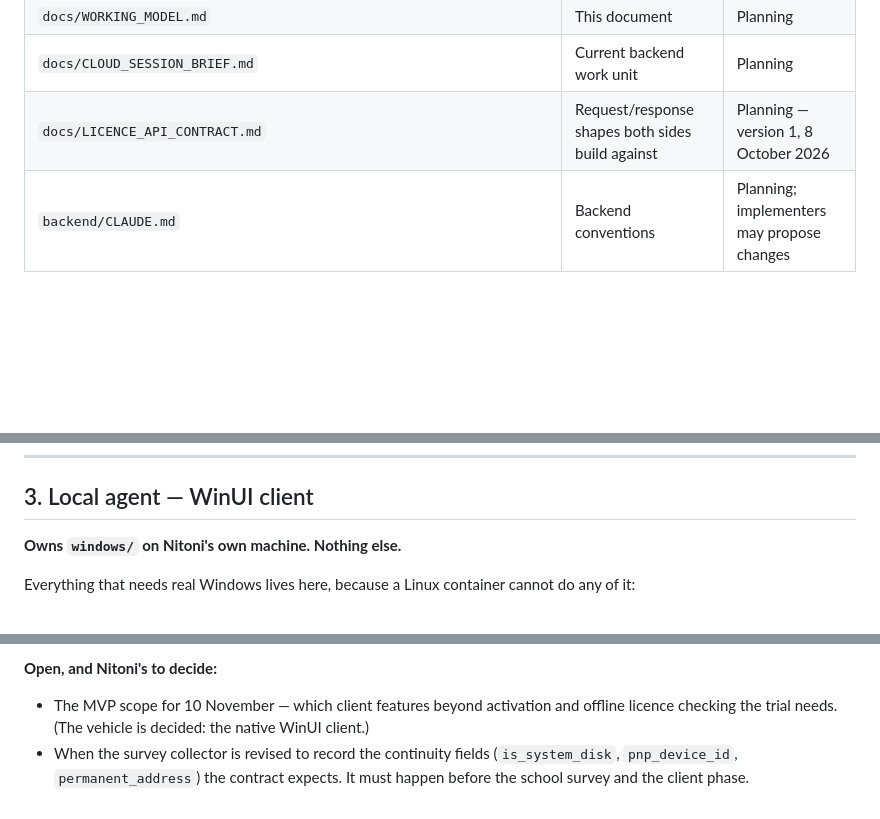
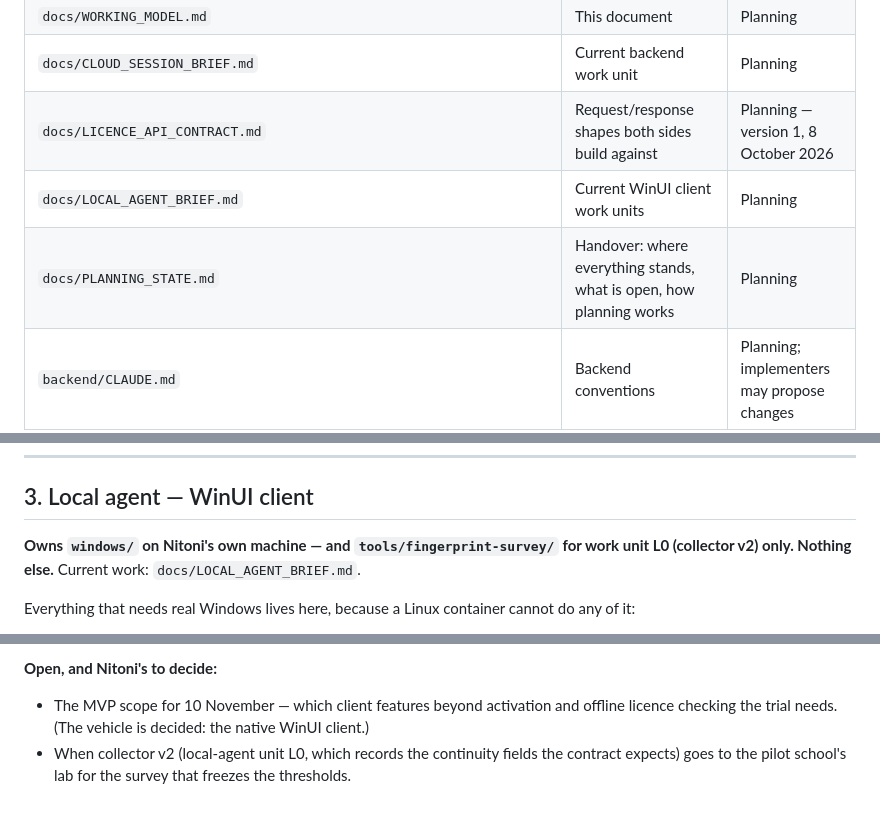
Before and after one commit to nitoni-jim/ExamPartner, a Markdown page: docs/WORKING_MODEL.md, 3 parts joined by grey strips. GitHub-like rendering; blank space fills up the shorter version.

```diff
--- a/docs/WORKING_MODEL.md
+++ b/docs/WORKING_MODEL.md
@@ -26,6 +26,8 @@ Shared documents, all in the repo:
 | `docs/WORKING_MODEL.md` | This document | Planning |
 | `docs/CLOUD_SESSION_BRIEF.md` | Current backend work unit | Planning |
 | `docs/LICENCE_API_CONTRACT.md` | Request/response shapes both sides build against | Planning — version 1, 8 October 2026 |
+| `docs/LOCAL_AGENT_BRIEF.md` | Current WinUI client work units | Planning |
+| `docs/PLANNING_STATE.md` | Handover: where everything stands, what is open, how planning works | Planning |
 | `backend/CLAUDE.md` | Backend conventions | Planning; implementers may propose changes |
 
 
@@ -97,7 +99,7 @@ Reports findings up to the planning surface. Does not change the spec itself.
 
 ## 3. Local agent — WinUI client
 
-**Owns `windows/` on Nitoni's own machine. Nothing else.**
+**Owns `windows/` on Nitoni's own machine — and `tools/fingerprint-survey/` for work unit L0 (collector v2) only. Nothing else.** Current work: `docs/LOCAL_AGENT_BRIEF.md`.
 
 Everything that needs real Windows lives here, because a Linux container cannot do any of it:
 
@@ -169,4 +171,4 @@ Two ordering rules that matter:
 **Open, and Nitoni's to decide:**
 
 - The MVP scope for 10 November — which client features beyond activation and offline licence checking the trial needs. (The vehicle is decided: the native WinUI client.)
-- When the survey collector is revised to record the continuity fields (`is_system_disk`, `pnp_device_id`, `permanent_address`) the contract expects. It must happen before the school survey and the client phase.
+- When collector v2 (local-agent unit L0, which records the continuity fields the contract expects) goes to the pilot school's lab for the survey that freezes the thresholds.
```
Also changed, not shown: docs/LOCAL_AGENT_BRIEF.md (added, +128 -0 lines), docs/PLANNING_STATE.md (added, +111 -0 lines).
